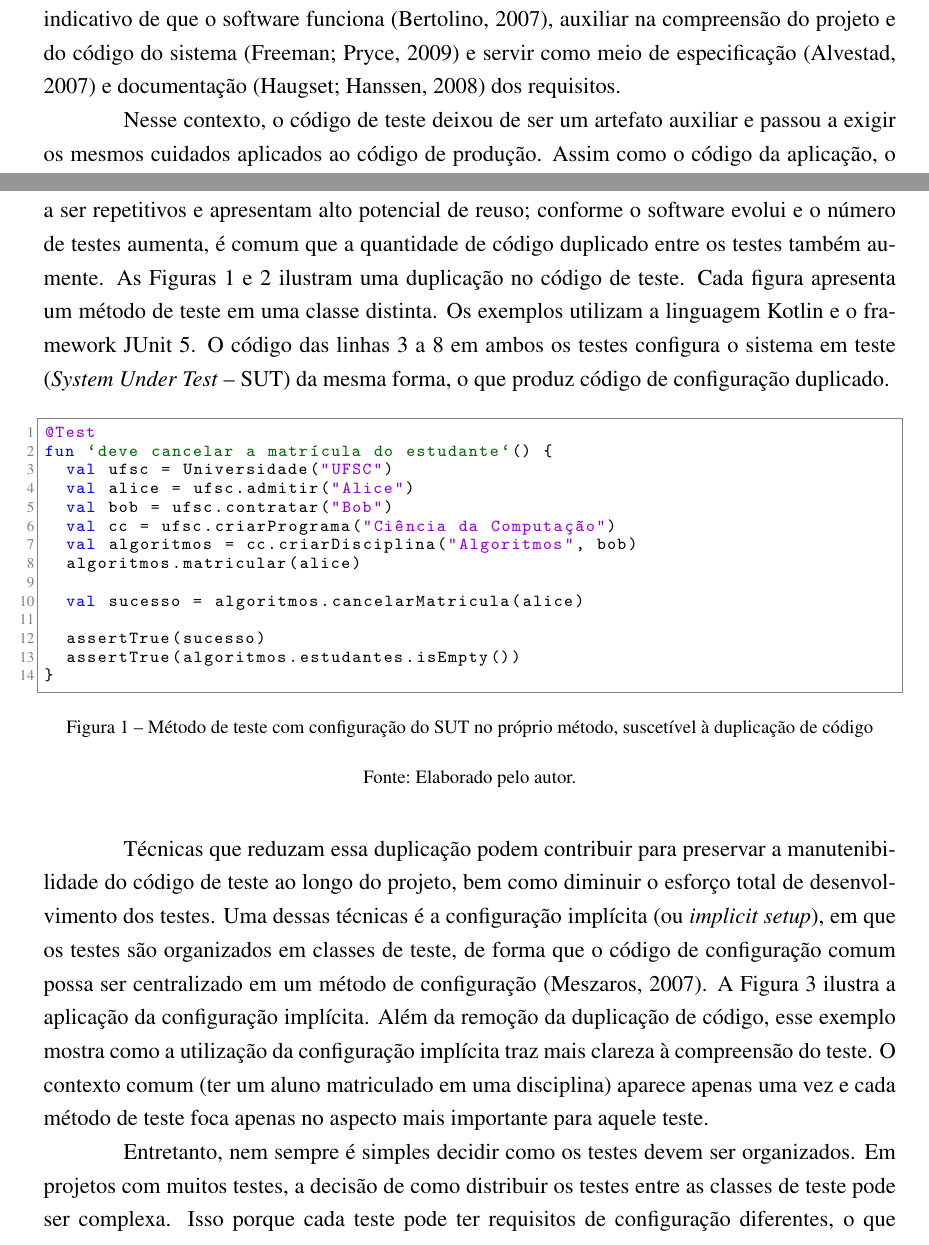
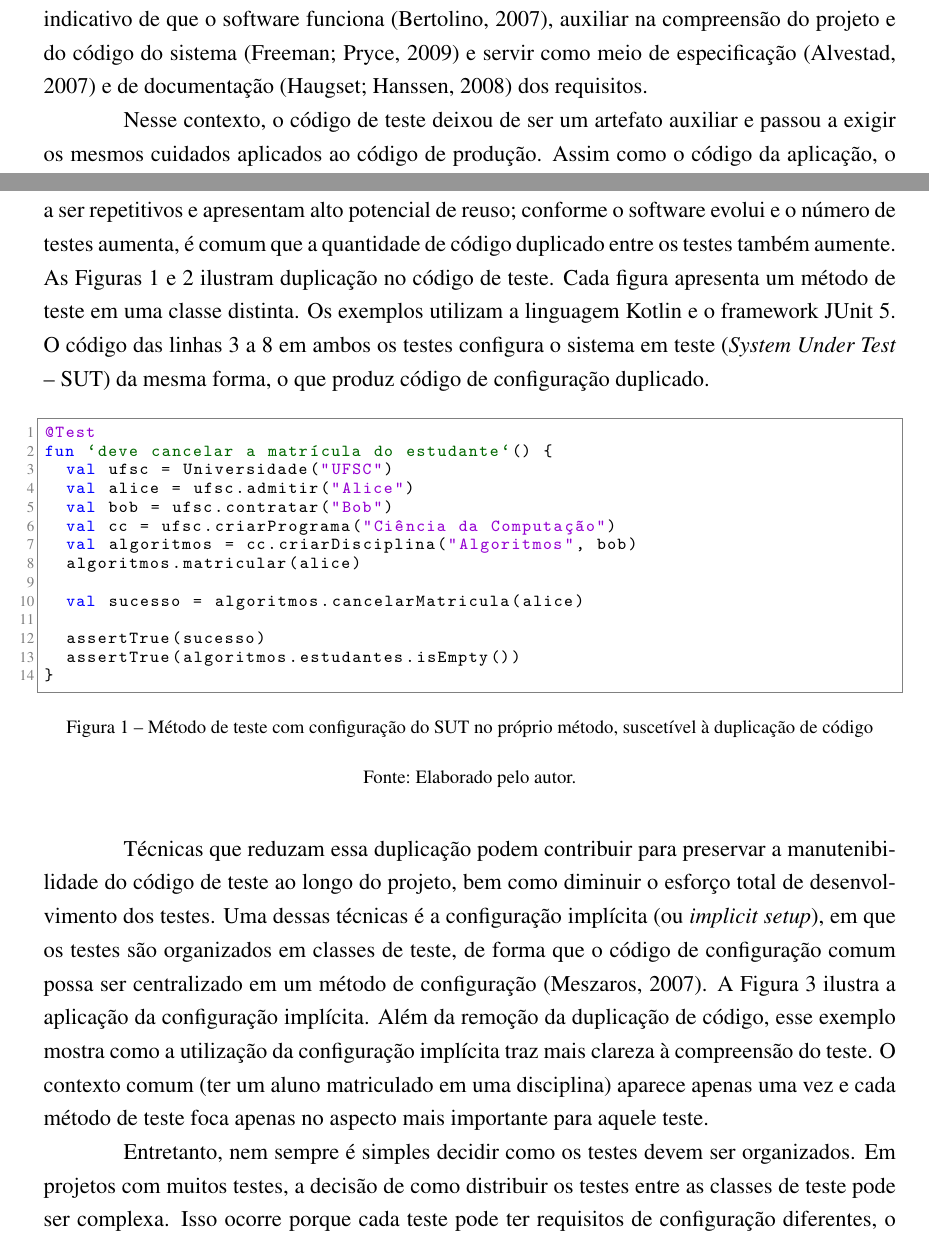
Before and after one commit to lucasPereira/qualification, a LaTeX thesis (qualification.tex, which reads chapters/1-introduction.tex): two parts of pages 3 and 4 of 7, joined at a grey line, cut so that both start at the same text. Compiled offline with pdfLaTeX.

Commit message:
Refine introduction grammar connectors and wording

```diff
--- a/chapters/1-introduction.tex
+++ b/chapters/1-introduction.tex
@@ -1,10 +1,10 @@
 \chapter{Introdução}
 
-Teste de software é uma das atividades presentes no processo de desenvolvimento e manutenção de software. De acordo com o \textit{Guide to the Software Engineering Body of Knowledge} (SWEBOK) \cite{bourque:etal:2014}, teste de software consiste na verificação dinâmica de que um programa provê um comportamento esperado a partir de um conjunto finito de casos de teste, adequadamente selecionados a partir de um domínio de execução potencialmente infinito. Por muito tempo, teste de software foi visto sobretudo como uma etapa de verificação da qualidade do software produzido, e não como meio de construir um produto com qualidade \cite{murugesan:1994}. Nesse sentido, testes eram frequentemente realizados apenas ao final da etapa de codificação \cite{yang:etal:2011}, com o objetivo de detectar falhas e fornecer um indicativo de que o software funciona conforme o esperado \cite{bertolino:2007}. Com o passar do tempo, a percepção sobre a utilidade do teste evoluiu. A atividade deixou de ser vista como etapa posterior ao desenvolvimento e passou a estar presente durante todo o processo de desenvolvimento e manutenção de software \cite{bourque:etal:2014}. \citeonline{meszaros:2007} considera a atividade de teste parte intrínseca do processo de desenvolvimento de software. Assim, a atividade de teste de software passou a incorporar propósitos variados, como detectar falhas \cite{tiwari:etal:2013}, prevenir que erros sejam introduzidos \cite{beizer:1990}, prover um indicativo de que o software funciona \cite{bertolino:2007}, auxiliar na compreensão do projeto e do código do sistema \cite{freeman:etal:2009} e servir como meio de especificação \cite{alvestad:2007} e documentação \cite{haugset:2008} dos requisitos.
+Teste de software é uma das atividades presentes no processo de desenvolvimento e manutenção de software. De acordo com o \textit{Guide to the Software Engineering Body of Knowledge} (SWEBOK) \cite{bourque:etal:2014}, teste de software consiste na verificação dinâmica de que um programa provê um comportamento esperado a partir de um conjunto finito de casos de teste, adequadamente selecionados a partir de um domínio de execução potencialmente infinito. Por muito tempo, teste de software foi visto sobretudo como uma etapa de verificação da qualidade do software produzido, e não como meio de construir um produto com qualidade \cite{murugesan:1994}. Nesse sentido, testes eram frequentemente realizados apenas ao final da etapa de codificação \cite{yang:etal:2011}, com o objetivo de detectar falhas e fornecer um indicativo de que o software funciona conforme o esperado \cite{bertolino:2007}. Com o passar do tempo, a percepção sobre a utilidade do teste evoluiu. A atividade deixou de ser vista como etapa posterior ao desenvolvimento e passou a estar presente durante todo o processo de desenvolvimento e manutenção de software \cite{bourque:etal:2014}. \citeonline{meszaros:2007} considera a atividade de teste parte intrínseca do processo de desenvolvimento de software. Assim, a atividade de teste de software passou a incorporar propósitos variados, como detectar falhas \cite{tiwari:etal:2013}, prevenir que erros sejam introduzidos \cite{beizer:1990}, prover um indicativo de que o software funciona \cite{bertolino:2007}, auxiliar na compreensão do projeto e do código do sistema \cite{freeman:etal:2009} e servir como meio de especificação \cite{alvestad:2007} e de documentação \cite{haugset:2008} dos requisitos.
 
 Nesse contexto, o código de teste deixou de ser um artefato auxiliar e passou a exigir os mesmos cuidados aplicados ao código de produção. Assim como o código da aplicação, o código de teste precisa ser mantido, compreendido e ajustado durante todo o projeto \cite{greiler:etal:2013:b}. Para \citeonline{meszaros:2007}, a atividade de teste não deveria aumentar o esforço total de desenvolvimento e manutenção do software, uma vez que o esforço gasto com essa atividade deve ser compensado pela melhoria da qualidade do software. Entretanto, manter o código de teste apresenta desafios, principalmente quando a codificação e a evolução dos testes são realizadas diretamente pelo desenvolvedor. Conforme o software evolui e a quantidade de código aumenta, torna-se mais difícil manter os testes com consistência e sem perder o controle sobre eles. Um fenômeno semelhante ocorre no código de produção: sem refatoração contínua, cada nova funcionalidade tende a exigir mais esforço do que a anterior \cite{fowler:1999}. Com os testes, observa-se comportamento análogo. Novos testes passam a ser mais difíceis de adicionar e a duplicação tende a aumentar \cite{berner:etal:2005}. Isso pode levar à degradação da manutenibilidade do código de teste \cite{greiler:etal:2013:a}. Segundo \citeonline{emery:2009}, um motivo comum para o abandono de testes automatizados é o fato de os testes se tornarem frágeis e de alto custo de manutenção, o que pode tornar os desenvolvedores reticentes tanto em adicionar novos testes quanto em executar os existentes. Mesmo em um cenário em que tanto o código de produção quanto o código de teste são gerados por modelos de Inteligência Artificial (IA), a manutenibilidade do código de teste é um problema que precisa ser tratado. \citeonline{shamshiri:etal:2018} mostra que testes gerados automaticamente afetam o tempo e a confiança do desenvolvedor, e que as tarefas de manutenção levaram 29\% mais tempo quando realizadas com testes gerados automaticamente. Nesse sentido, independentemente do contexto, a manutenibilidade do código de teste ainda é um aspecto importante no processo de desenvolvimento de software.
 
-Evitar a duplicação no código de teste é uma das formas de melhorar a manutenibilidade. Isso ocorre porque mudanças na aplicação passam a ter impacto menor nos testes, e o desenvolvedor dispõe de menos código para manter e gerenciar \cite{berner:etal:2005,greiler:etal:2013:a}. De acordo com \citeonline{berner:etal:2005}, testes tendem a ser repetitivos e apresentam alto potencial de reuso; conforme o software evolui e o número de testes aumenta, é comum que a quantidade de código duplicado entre os testes também aumente. As Figuras~\ref{code:1-cancel-student-enrollment-test} e~\ref{code:2-enroll-student-twice-test} ilustram uma duplicação no código de teste. Cada figura apresenta um método de teste em uma classe distinta. Os exemplos utilizam a linguagem Kotlin e o framework JUnit 5. O código das linhas 3 a 8 em ambos os testes configura o sistema em teste (\textit{System Under Test} -- SUT) da mesma forma, o que produz código de configuração duplicado.
+Evitar a duplicação no código de teste é uma das formas de melhorar a manutenibilidade. Isso ocorre porque mudanças na aplicação passam a ter impacto menor nos testes, e o desenvolvedor dispõe de menos código para manter e gerenciar \cite{berner:etal:2005,greiler:etal:2013:a}. De acordo com \citeonline{berner:etal:2005}, testes tendem a ser repetitivos e apresentam alto potencial de reuso; conforme o software evolui e o número de testes aumenta, é comum que a quantidade de código duplicado entre os testes também aumente. As Figuras~\ref{code:1-cancel-student-enrollment-test} e~\ref{code:2-enroll-student-twice-test} ilustram duplicação no código de teste. Cada figura apresenta um método de teste em uma classe distinta. Os exemplos utilizam a linguagem Kotlin e o framework JUnit 5. O código das linhas 3 a 8 em ambos os testes configura o sistema em teste (\textit{System Under Test} -- SUT) da mesma forma, o que produz código de configuração duplicado.
 
 \begin{figure}[htb]
 	\centering
@@ -32,7 +32,7 @@ Técnicas que reduzam essa duplicação podem contribuir para preservar a manute
 	\fonte{Elaborado pelo autor.}
 \end{figure}
 
-Entretanto, nem sempre é simples decidir como os testes devem ser organizados. Em projetos com muitos testes, a decisão de como distribuir os testes entre as classes de teste pode ser complexa. Isso porque cada teste pode ter requisitos de configuração diferentes, o que pode levar a uma explosão combinatória de possibilidades. Por exemplo, considere o teste da Figura~\ref{code:4-enroll-student-in-a-closed-course-test}. Esse teste requer um estado do SUT diferente do estado comum dos testes da Figura~\ref{code:3-university-tests}. Em vez de um aluno matriculado, esse teste requer uma disciplina fechada. Como nem toda configuração pode ser compartilhada, o teste deve ser colocado em uma classe de teste diferente ou o código que configura a matrícula do aluno na disciplina deve ser removido da configuração implícita e duplicado nos dois testes que a exigem.
+Entretanto, nem sempre é simples decidir como os testes devem ser organizados. Em projetos com muitos testes, a decisão de como distribuir os testes entre as classes de teste pode ser complexa. Isso ocorre porque cada teste pode ter requisitos de configuração diferentes, o que pode levar a uma explosão combinatória de possibilidades. Por exemplo, considere o teste da Figura~\ref{code:4-enroll-student-in-a-closed-course-test}. Esse teste requer um estado do SUT diferente do estado comum dos testes da Figura~\ref{code:3-university-tests}. Em vez de um aluno matriculado, esse teste requer uma disciplina fechada. Como nem toda configuração pode ser compartilhada, o teste deve ser colocado em uma classe de teste diferente ou o código que configura a matrícula do aluno na disciplina deve ser removido da configuração implícita e duplicado nos dois testes que a exigem.
 
 \begin{figure}[htb]
 	\centering
```
Also changed, not shown: qualification.pdf.
